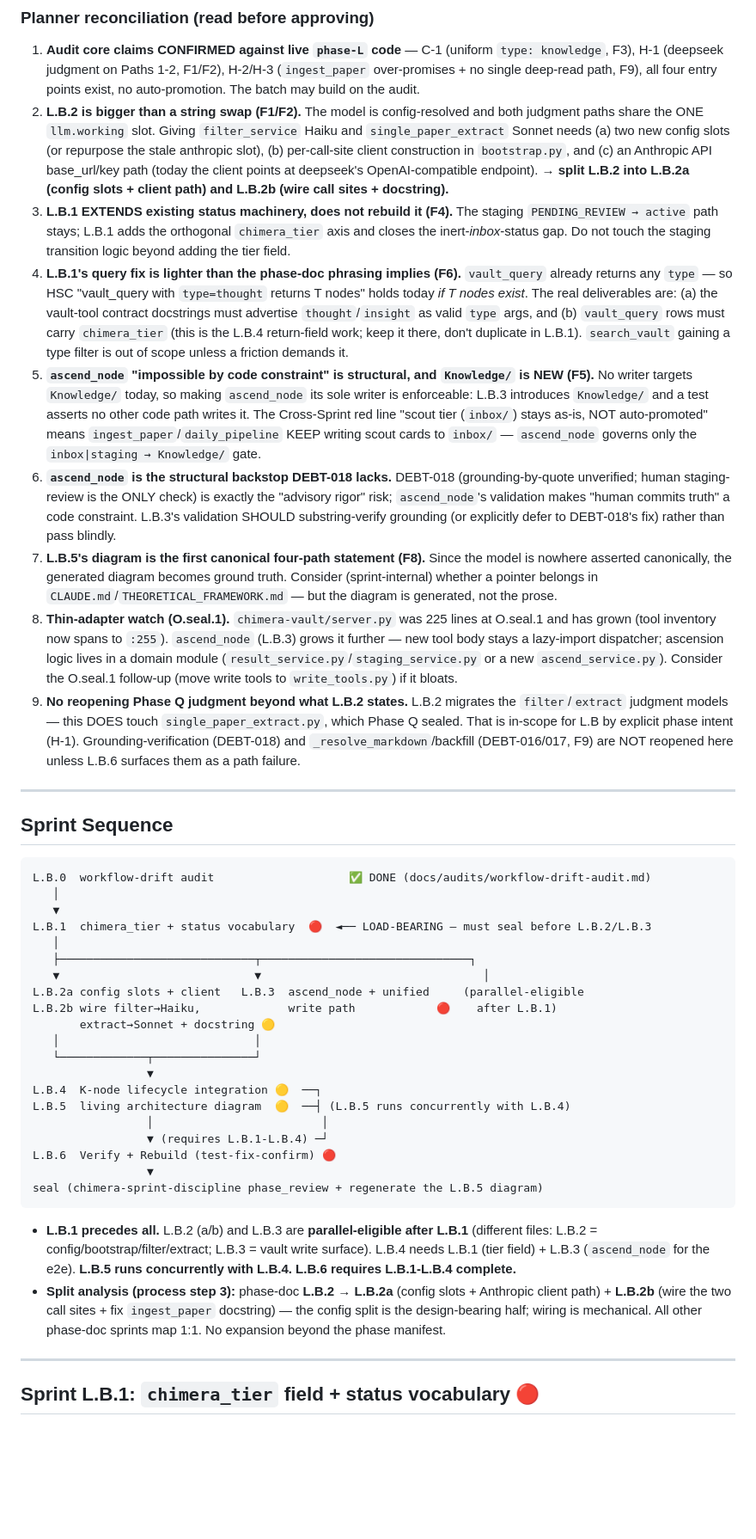
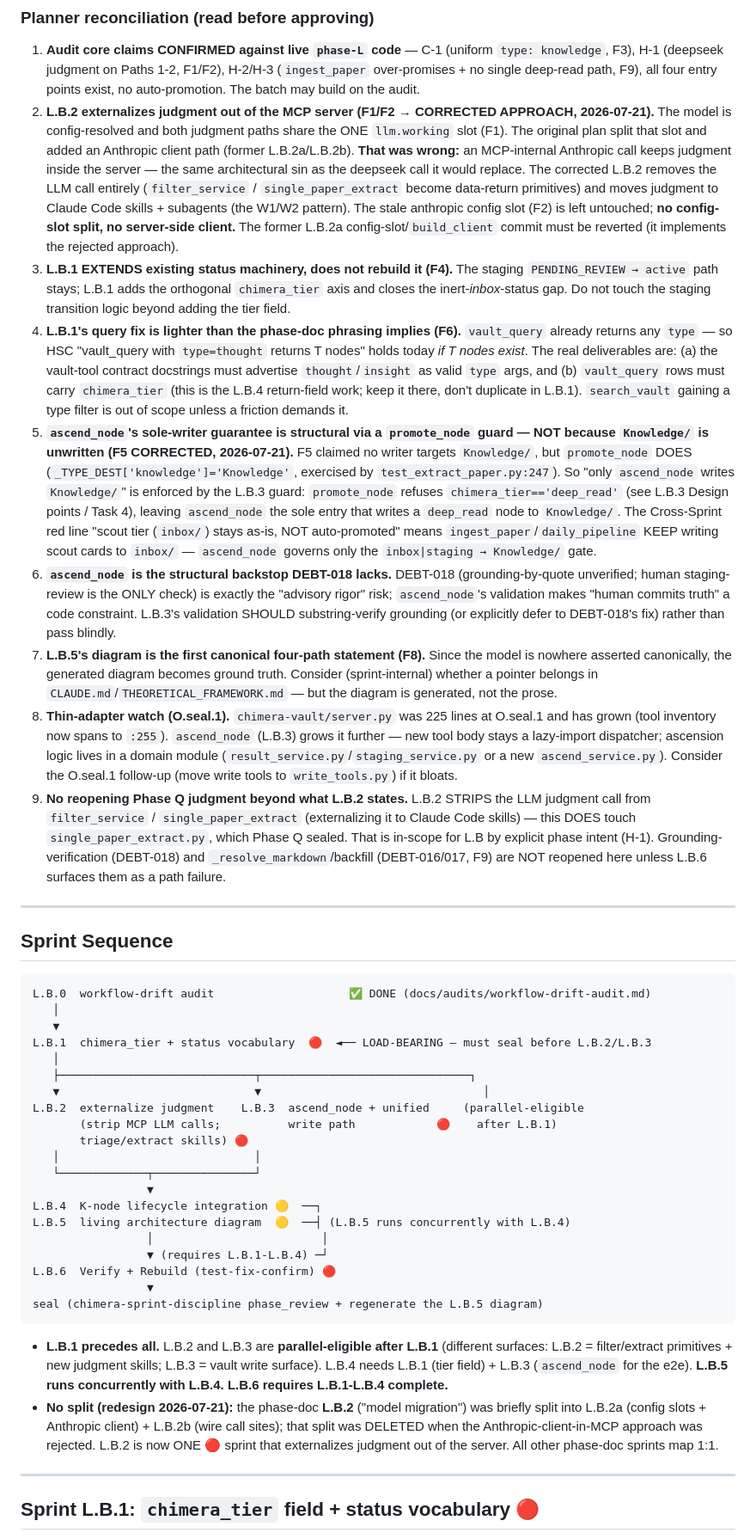
Before and after one commit to Hzeristo/chimera-lite, a Markdown page: docs/plans/Phase-L.B-batch.md, the part around one of its changes. Shown at 86% size. GitHub-like rendering; blank space fills up the shorter version.

````diff
--- a/docs/plans/Phase-L.B-batch.md
+++ b/docs/plans/Phase-L.B-batch.md
@@ -36,14 +36,14 @@ This document is a single unit. The user approves the whole sequence or rejects
 ### Planner reconciliation (read before approving)
 
 1. **Audit core claims CONFIRMED against live `phase-L` code** — C-1 (uniform `type: knowledge`, F3), H-1 (deepseek judgment on Paths 1-2, F1/F2), H-2/H-3 (`ingest_paper` over-promises + no single deep-read path, F9), all four entry points exist, no auto-promotion. The batch may build on the audit.
-2. **L.B.2 is bigger than a string swap (F1/F2).** The model is config-resolved and both judgment paths share the ONE `llm.working` slot. Giving `filter_service` Haiku and `single_paper_extract` Sonnet needs (a) two new config slots (or repurpose the stale anthropic slot), (b) per-call-site client construction in `bootstrap.py`, and (c) an Anthropic API base_url/key path (today the client points at deepseek's OpenAI-compatible endpoint). **→ split L.B.2 into L.B.2a (config slots + client path) and L.B.2b (wire call sites + docstring).**
+2. **L.B.2 externalizes judgment out of the MCP server (F1/F2 → CORRECTED APPROACH, 2026-07-21).** The model is config-resolved and both judgment paths share the ONE `llm.working` slot (F1). The original plan split that slot and added an Anthropic client path (former L.B.2a/L.B.2b). **That was wrong:** an MCP-internal Anthropic call keeps judgment inside the server — the same architectural sin as the deepseek call it would replace. The corrected L.B.2 removes the LLM call entirely (`filter_service` / `single_paper_extract` become data-return primitives) and moves judgment to Claude Code skills + subagents (the W1/W2 pattern). The stale anthropic config slot (F2) is left untouched; **no config-slot split, no server-side client.** The former L.B.2a config-slot/`build_client` commit must be reverted (it implements the rejected approach).
 3. **L.B.1 EXTENDS existing status machinery, does not rebuild it (F4).** The staging `PENDING_REVIEW → active` path stays; L.B.1 adds the orthogonal `chimera_tier` axis and closes the inert-*inbox*-status gap. Do not touch the staging transition logic beyond adding the tier field.
 4. **L.B.1's query fix is lighter than the phase-doc phrasing implies (F6).** `vault_query` already returns any `type` — so HSC "vault_query with `type=thought` returns T nodes" holds today *if T nodes exist*. The real deliverables are: (a) the vault-tool contract docstrings must advertise `thought`/`insight` as valid `type` args, and (b) `vault_query` rows must carry `chimera_tier` (this is the L.B.4 return-field work; keep it there, don't duplicate in L.B.1). `search_vault` gaining a type filter is out of scope unless a friction demands it.
-5. **`ascend_node` "impossible by code constraint" is structural, and `Knowledge/` is NEW (F5).** No writer targets `Knowledge/` today, so making `ascend_node` its sole writer is enforceable: L.B.3 introduces `Knowledge/` and a test asserts no other code path writes it. The Cross-Sprint red line "scout tier (`inbox/`) stays as-is, NOT auto-promoted" means `ingest_paper`/`daily_pipeline` KEEP writing scout cards to `inbox/` — `ascend_node` governs only the `inbox|staging → Knowledge/` gate.
+5. **`ascend_node`'s sole-writer guarantee is structural via a `promote_node` guard — NOT because `Knowledge/` is unwritten (F5 CORRECTED, 2026-07-21).** F5 claimed no writer targets `Knowledge/`, but `promote_node` DOES (`_TYPE_DEST['knowledge']='Knowledge'`, exercised by `test_extract_paper.py:247`). So "only `ascend_node` writes `Knowledge/`" is enforced by the L.B.3 guard: `promote_node` refuses `chimera_tier=='deep_read'` (see L.B.3 Design points / Task 4), leaving `ascend_node` the sole entry that writes a `deep_read` node to `Knowledge/`. The Cross-Sprint red line "scout tier (`inbox/`) stays as-is, NOT auto-promoted" means `ingest_paper`/`daily_pipeline` KEEP writing scout cards to `inbox/` — `ascend_node` governs only the `inbox|staging → Knowledge/` gate.
 6. **`ascend_node` is the structural backstop DEBT-018 lacks.** DEBT-018 (grounding-by-quote unverified; human staging-review is the ONLY check) is exactly the "advisory rigor" risk; `ascend_node`'s validation makes "human commits truth" a code constraint. L.B.3's validation SHOULD substring-verify grounding (or explicitly defer to DEBT-018's fix) rather than pass blindly.
 7. **L.B.5's diagram is the first canonical four-path statement (F8).** Since the model is nowhere asserted canonically, the generated diagram becomes ground truth. Consider (sprint-internal) whether a pointer belongs in `CLAUDE.md`/`THEORETICAL_FRAMEWORK.md` — but the diagram is generated, not the prose.
 8. **Thin-adapter watch (O.seal.1).** `chimera-vault/server.py` was 225 lines at O.seal.1 and has grown (tool inventory now spans to `:255`). `ascend_node` (L.B.3) grows it further — new tool body stays a lazy-import dispatcher; ascension logic lives in a domain module (`result_service.py`/`staging_service.py` or a new `ascend_service.py`). Consider the O.seal.1 follow-up (move write tools to `write_tools.py`) if it bloats.
-9. **No reopening Phase Q judgment beyond what L.B.2 states.** L.B.2 migrates the `filter`/`extract` judgment models — this DOES touch `single_paper_extract.py`, which Phase Q sealed. That is in-scope for L.B by explicit phase intent (H-1). Grounding-verification (DEBT-018) and `_resolve_markdown`/backfill (DEBT-016/017, F9) are NOT reopened here unless L.B.6 surfaces them as a path failure.
+9. **No reopening Phase Q judgment beyond what L.B.2 states.** L.B.2 STRIPS the LLM judgment call from `filter_service` / `single_paper_extract` (externalizing it to Claude Code skills) — this DOES touch `single_paper_extract.py`, which Phase Q sealed. That is in-scope for L.B by explicit phase intent (H-1). Grounding-verification (DEBT-018) and `_resolve_markdown`/backfill (DEBT-016/017, F9) are NOT reopened here unless L.B.6 surfaces them as a path failure.
 
 ---
 
@@ -57,9 +57,9 @@ L.B.1  chimera_tier + status vocabulary  🔴  ◄── LOAD-BEARING — must s
    │
    ├─────────────────────────────┬───────────────────────────────┐
    ▼                             ▼                                 │
-L.B.2a config slots + client   L.B.3  ascend_node + unified     (parallel-eligible
-L.B.2b wire filter→Haiku,             write path            🔴    after L.B.1)
-       extract→Sonnet + docstring 🟡
+L.B.2  externalize judgment    L.B.3  ascend_node + unified     (parallel-eligible
+       (strip MCP LLM calls;          write path            🔴    after L.B.1)
+       triage/extract skills) 🔴
    │                             │
    └─────────────┬───────────────┘
                  ▼
@@ -72,8 +72,8 @@ L.B.6  Verify + Rebuild (test-fix-confirm) 🔴
 seal (chimera-sprint-discipline phase_review + regenerate the L.B.5 diagram)
 ```
 
-- **L.B.1 precedes all.** L.B.2 (a/b) and L.B.3 are **parallel-eligible after L.B.1** (different files: L.B.2 = config/bootstrap/filter/extract; L.B.3 = vault write surface). L.B.4 needs L.B.1 (tier field) + L.B.3 (`ascend_node` for the e2e). **L.B.5 runs concurrently with L.B.4.** **L.B.6 requires L.B.1-L.B.4 complete.**
-- **Split analysis (process step 3):** phase-doc **L.B.2** → **L.B.2a** (config slots + Anthropic client path) + **L.B.2b** (wire the two call sites + fix `ingest_paper` docstring) — the config split is the design-bearing half; wiring is mechanical. All other phase-doc sprints map 1:1. No expansion beyond the phase manifest.
+- **L.B.1 precedes all.** L.B.2 and L.B.3 are **parallel-eligible after L.B.1** (different surfaces: L.B.2 = filter/extract primitives + new judgment skills; L.B.3 = vault write surface). L.B.4 needs L.B.1 (tier field) + L.B.3 (`ascend_node` for the e2e). **L.B.5 runs concurrently with L.B.4.** **L.B.6 requires L.B.1-L.B.4 complete.**
+- **No split (redesign 2026-07-21):** the phase-doc **L.B.2** ("model migration") was briefly split into L.B.2a (config slots + Anthropic client) + L.B.2b (wire call sites); that split was DELETED when the Anthropic-client-in-MCP approach was rejected. L.B.2 is now ONE 🔴 sprint that externalizes judgment out of the server. All other phase-doc sprints map 1:1.
 
 ---
 
````
Also changed, not shown: other parts of docs/plans/Phase-L.B-batch.md (+50 -63 lines).
